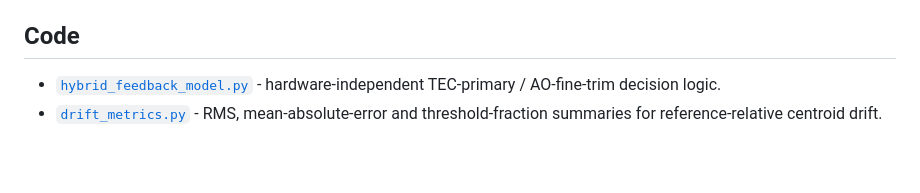
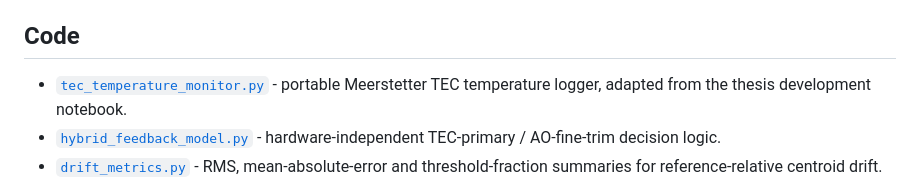
Before and after one commit to Biswajit1999/Master-Thesis-2024, a Markdown page: README.md, the part around the change. Rendered like a GitHub page; blank space fills up the shorter version.

Commit message:
Link TEC monitoring code from project overview

```diff
--- a/README.md
+++ b/README.md
@@ -34,6 +34,7 @@ Selected experiments measured OPL sensitivity to environmental change, millikelv
 
 ## Code
 
+- [`tec_temperature_monitor.py`](code/tec_temperature_monitor.py) - portable Meerstetter TEC temperature logger, adapted from the thesis development notebook.
 - [`hybrid_feedback_model.py`](code/hybrid_feedback_model.py) - hardware-independent TEC-primary / AO-fine-trim decision logic.
 - [`drift_metrics.py`](code/drift_metrics.py) - RMS, mean-absolute-error and threshold-fraction summaries for reference-relative centroid drift.
 
```
